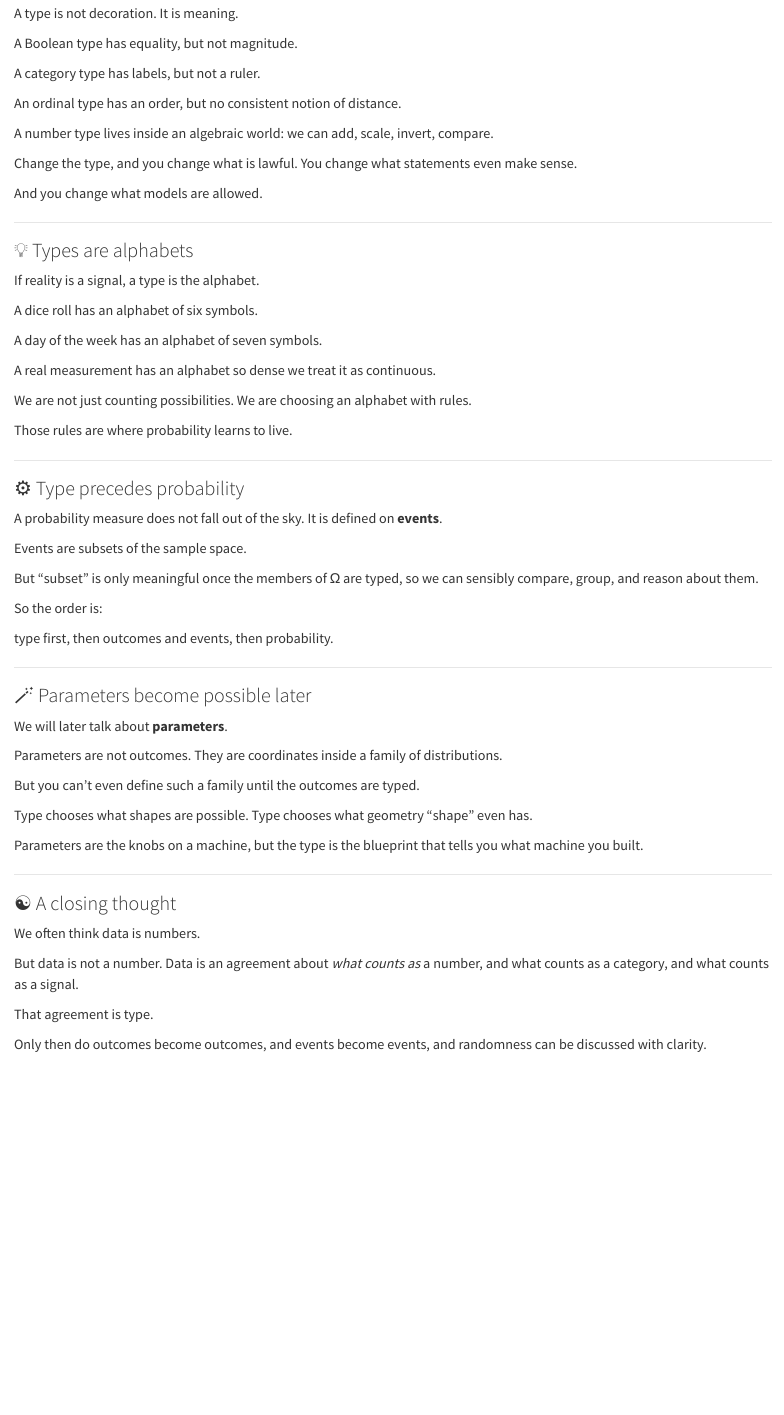
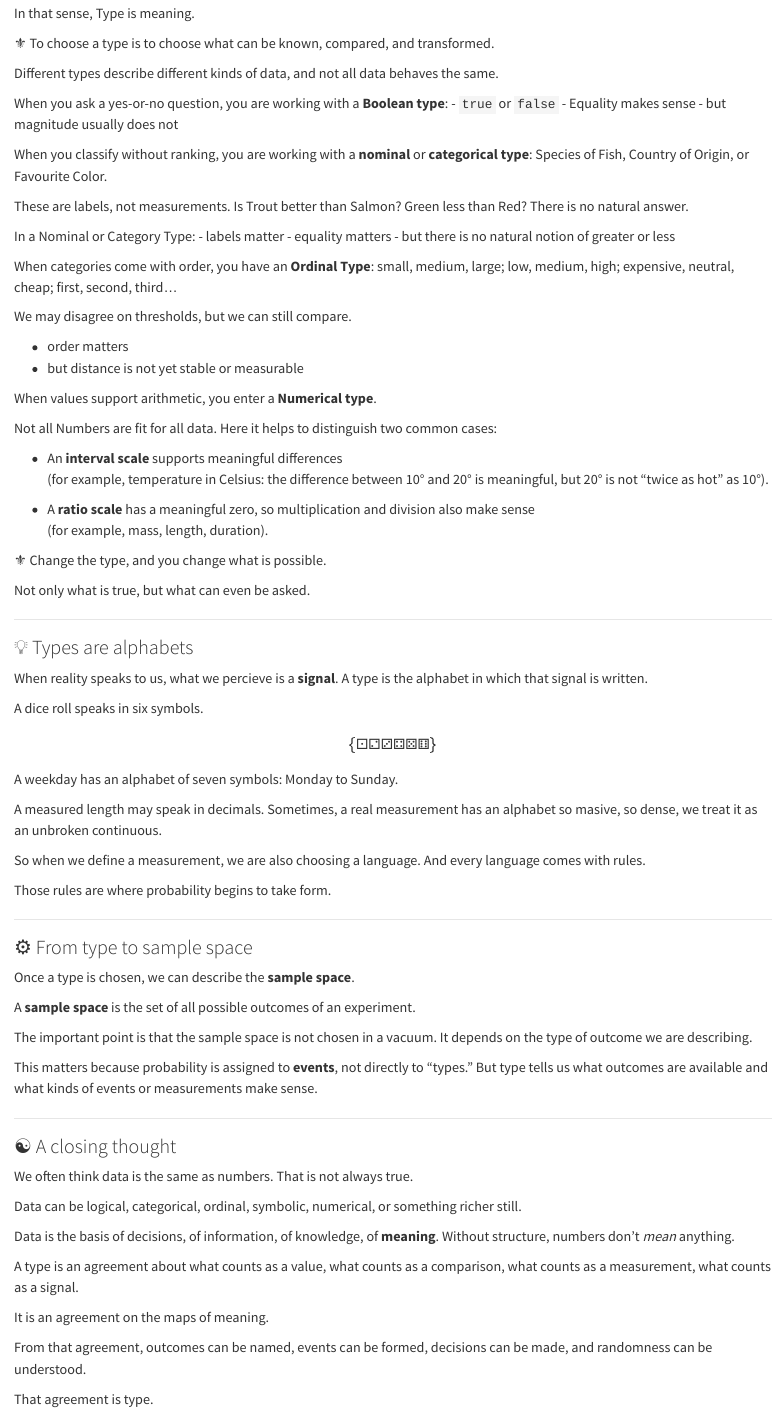
Before and after one commit to JulTob/Data, a Quarto document (sample-space/types.qmd): the page in a window 1100 px wide, from 290 px down before the commit and from 420 px down after it. Rendered offline with R 4.5, knitr and Pandoc in place of Quarto, with nearby package versions.

Commit message:
Update types.qmd

```diff
--- a/sample-space/types.qmd
+++ b/sample-space/types.qmd
@@ -18,87 +19,107 @@ This is the question of **type**.
 
-A type is not decoration.
-It is meaning.
+Well, a type defines a structure.
 
-A Boolean type has equality, but not magnitude.
+It tells us what counts as a possible value, what kinds of comparisons make sense, and what operations are allowed. It Builds an Algebra. It Produces a System.
 
-A category type has labels, but not a ruler.
+In that sense, Type is meaning.
 
-An ordinal type has an order, but no consistent notion of distance.
+⚜️ To choose a type is to choose what can be known, compared, and transformed.
 
-A number type lives inside an algebraic world:
-we can add, scale, invert, compare.
+Different types describe different kinds of data, and not all data behaves the same.
 
-Change the type, and you change what is lawful.
-You change what statements even make sense.
+When you ask a yes-or-no question, you are working with a **Boolean type**:
+- `true` or `false`
+- Equality makes sense
+- but magnitude usually does not
 
-And you change what models are allowed.
+When you classify without ranking, you are working with a **nominal** or **categorical type**: Species of Fish, Country of Origin, or Favourite Color.
+
+These are labels, not measurements. Is Trout better than Salmon? Green less than Red? There is no natural answer.
+
+In a Nominal or Category Type:
+- labels matter
+- equality matters
+- but there is no natural notion of greater or less
+
+When categories come with order, you have an **Ordinal Type**:
+small, medium, large;
+low, medium, high;
+expensive, neutral, cheap;
+first, second, third...
+
+We may disagree on thresholds, but we can still compare.
+
+- order matters
+- but distance is not yet stable or measurable
+
+
+
+When values support arithmetic, you enter a **Numerical type**.
+
+Not all Numbers are fit for all data. Here it helps to distinguish two common cases:
+
+- An **interval scale** supports meaningful differences
+  (for example, temperature in Celsius: the difference between 10° and 20° is meaningful, but 20° is not “twice as hot” as 10°).
+
+- A **ratio scale** has a meaningful zero, so multiplication and division also make sense
+  (for example, mass, length, duration).
+
+⚜️ Change the type, and you change what is possible.
+
+Not only what is true, but what can even be asked.
 
 ---
 
 ### 💡 Types are alphabets
 
-If reality is a signal, a type is the alphabet.
+When reality speaks to us, what we percieve is a **signal**.
+A type is the alphabet in which that signal is written.
 
-A dice roll has an alphabet of six symbols.
+A dice roll speaks in six symbols.
 
-A day of the week has an alphabet of seven symbols.
+$$
+\{⚀ ⚁ ⚂ ⚃ ⚄ ⚅\}
+$$
 
-A real measurement has an alphabet so dense we treat it as continuous.
+A weekday has an alphabet of seven symbols: Monday to Sunday.
 
-We are not just counting possibilities.
-We are choosing an alphabet with rules.
+A measured length may speak in decimals. Sometimes, a real measurement has an alphabet so masive, so dense, we treat it as an unbroken continuous.
 
-Those rules are where probability learns to live.
+So when we define a measurement, we are also choosing a language. And every language comes with rules.
+
+Those rules are where probability begins to take form.
 
 ---
 
-### ⚙️ Type precedes probability
+### ⚙️ From type to sample space
 
-A probability measure does not fall out of the sky.
-It is defined on **events**.
+Once a type is chosen, we can describe the **sample space**.
 
-Events are subsets of the sample space.
+A **sample space** is the set of all possible outcomes of an experiment.
 
-But “subset” is only meaningful once the members of Ω are typed,
-so we can sensibly compare, group, and reason about them.
+The important point is that the sample space is not chosen in a vacuum.
+It depends on the type of outcome we are describing.
 
-So the order is:
-
-type first,
-then outcomes and events,
-then probability.
-
----
-
-### 🪄 Parameters become possible later
-
-We will later talk about **parameters**.
-
-Parameters are not outcomes.
-They are coordinates inside a family of distributions.
-
-But you can’t even define such a family
-until the outcomes are typed.
-
-Type chooses what shapes are possible.
-Type chooses what geometry “shape” even has.
-
-Parameters are the knobs on a machine,
-but the type is the blueprint that tells you what machine you built.
+This matters because probability is assigned to **events**, not directly to “types.”
+But type tells us what outcomes are available and what kinds of events or measurements make sense.
 
 ---
 
 ### ☯ A closing thought
 
-We often think data is numbers.
+We often think data is the same as numbers. That is not always true.
 
-But data is not a number.
-Data is an agreement about *what counts as* a number,
-and what counts as a category,
-and what counts as a signal.
+Data can be logical, categorical, ordinal, symbolic, numerical, or something richer still.
+
+Data is the basis of decisions, of information, of knowledge, of **meaning**. Without structure, numbers don't _mean_ anything.
+
+A type is an agreement about what counts as a value,
+what counts as a comparison,
+what counts as a measurement,
+what counts as a signal.
+
+It is an agreement on the maps of meaning.
+
+From that agreement, outcomes can be named, events can be formed, decisions can be made, and randomness can be understood.
 
 That agreement is type.
-
-Only then do outcomes become outcomes,
-and events become events,
-and randomness can be discussed with clarity.
```
Also changed, not shown: sample-space/types.qmd (15 more changed lines).
